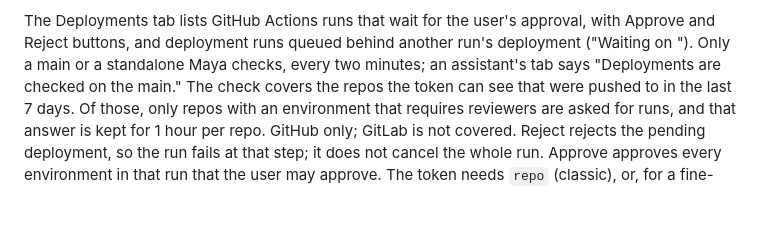
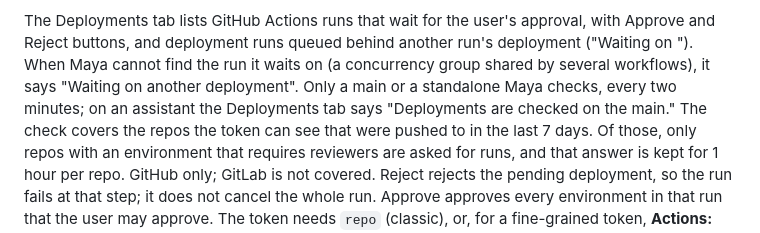
Before and after one commit to dosaki/maya, a Markdown page: docs/DEVELOPING.md, the part around the change. GitHub-like rendering; blank space fills up the shorter version.

Commit message:
docs: name both waiting labels in the Deployments notes
Co-Authored-By: Claude Opus 5.5 <noreply@anthropic.com>

```diff
--- a/docs/DEVELOPING.md
+++ b/docs/DEVELOPING.md
@@ -111,9 +111,11 @@ user's own git credentials.
 
 The Deployments tab lists GitHub Actions runs that wait for the user's
 approval, with Approve and Reject buttons, and deployment runs queued
-behind another run's deployment ("Waiting on <sha> <title>"). Only a main
-or a standalone Maya checks, every two minutes; an assistant's tab says
-"Deployments are checked on the main." The check covers the repos the
+behind another run's deployment ("Waiting on <sha> <title>"). When Maya
+cannot find the run it waits on (a concurrency group shared by several
+workflows), it says "Waiting on another deployment". Only a main or a
+standalone Maya checks, every two minutes; on an assistant the Deployments
+tab says "Deployments are checked on the main." The check covers the repos the
 token can see that were pushed to in the last 7 days. Of those, only repos
 with an environment that requires reviewers are asked for runs, and that
 answer is kept for 1 hour per repo. GitHub only; GitLab is not covered.
```
